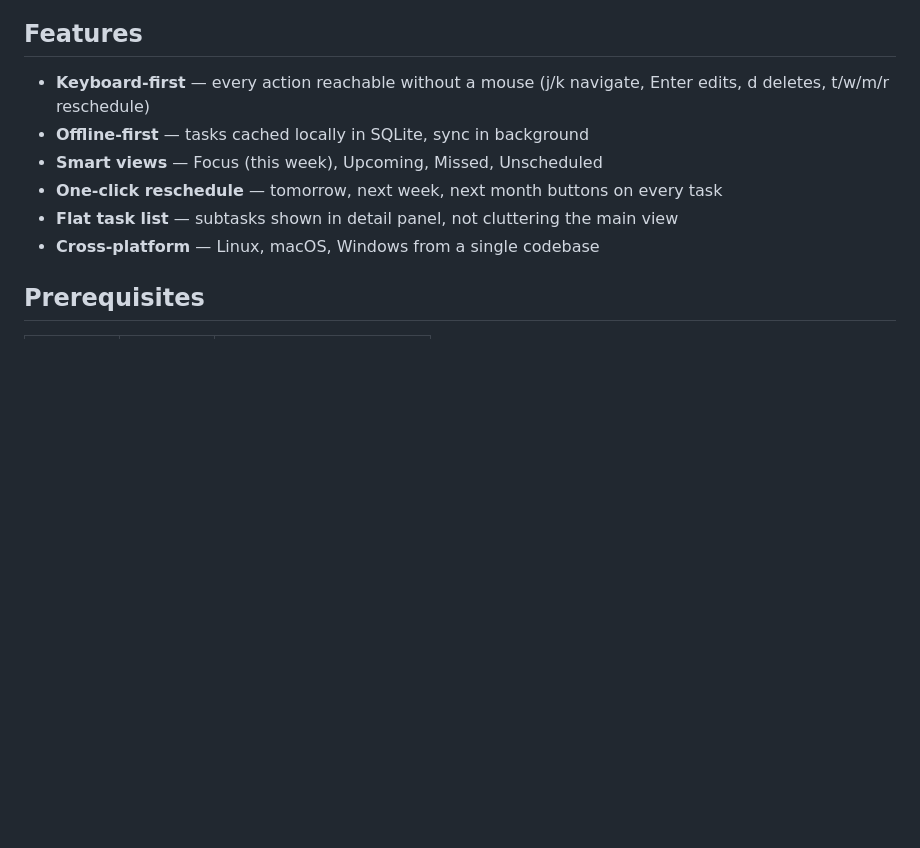
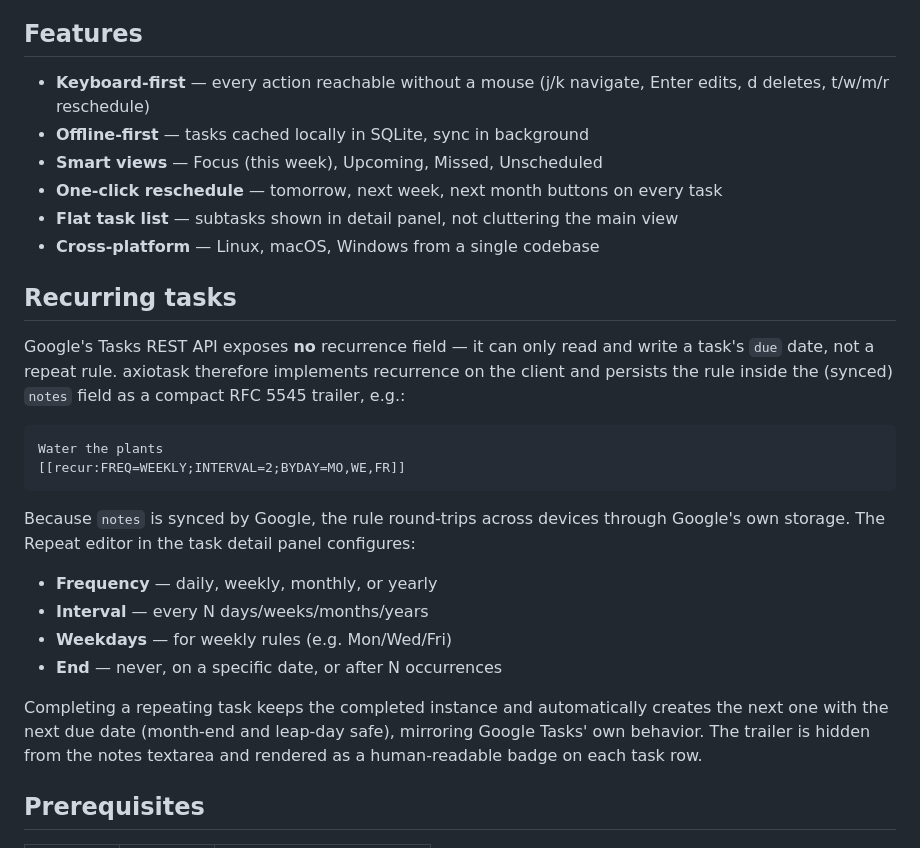
Before and after one commit to IllyaYalovyy/axiotask, a Markdown page: README.md, the part around the change. GitHub-like rendering; blank space fills up the shorter version.

Commit message:
docs: document client-side recurring tasks
Explain why recurrence lives in the client (no Google Tasks API field),
how the RFC 5545 rule is carried in the synced notes trailer, what the
Repeat editor configures, and the completion-spawn behavior. Mark the
recurring-task gap as addressed.

````diff
--- a/README.md
+++ b/README.md
@@ -12,6 +12,31 @@ Built with [Tauri 2](https://tauri.app/) (Rust backend) and [Svelte 5](https://s
 - **One-click reschedule** — tomorrow, next week, next month buttons on every task
 - **Flat task list** — subtasks shown in detail panel, not cluttering the main view
 - **Cross-platform** — Linux, macOS, Windows from a single codebase
+
+## Recurring tasks
+
+Google's Tasks REST API exposes **no** recurrence field — it can only read and
+write a task's `due` date, not a repeat rule. axiotask therefore implements
+recurrence on the client and persists the rule inside the (synced) `notes`
+field as a compact RFC 5545 trailer, e.g.:
+
+```
+Water the plants
+[[recur:FREQ=WEEKLY;INTERVAL=2;BYDAY=MO,WE,FR]]
+```
+
+Because `notes` is synced by Google, the rule round-trips across devices through
+Google's own storage. The Repeat editor in the task detail panel configures:
+
+- **Frequency** — daily, weekly, monthly, or yearly
+- **Interval** — every N days/weeks/months/years
+- **Weekdays** — for weekly rules (e.g. Mon/Wed/Fri)
+- **End** — never, on a specific date, or after N occurrences
+
+Completing a repeating task keeps the completed instance and automatically
+creates the next one with the next due date (month-end and leap-day safe),
+mirroring Google Tasks' own behavior. The trailer is hidden from the notes
+textarea and rendered as a human-readable badge on each task row.
 
 ## Prerequisites
 
````
Also changed, not shown: PRODUCT_GAPS.md (+1 -1 lines).
